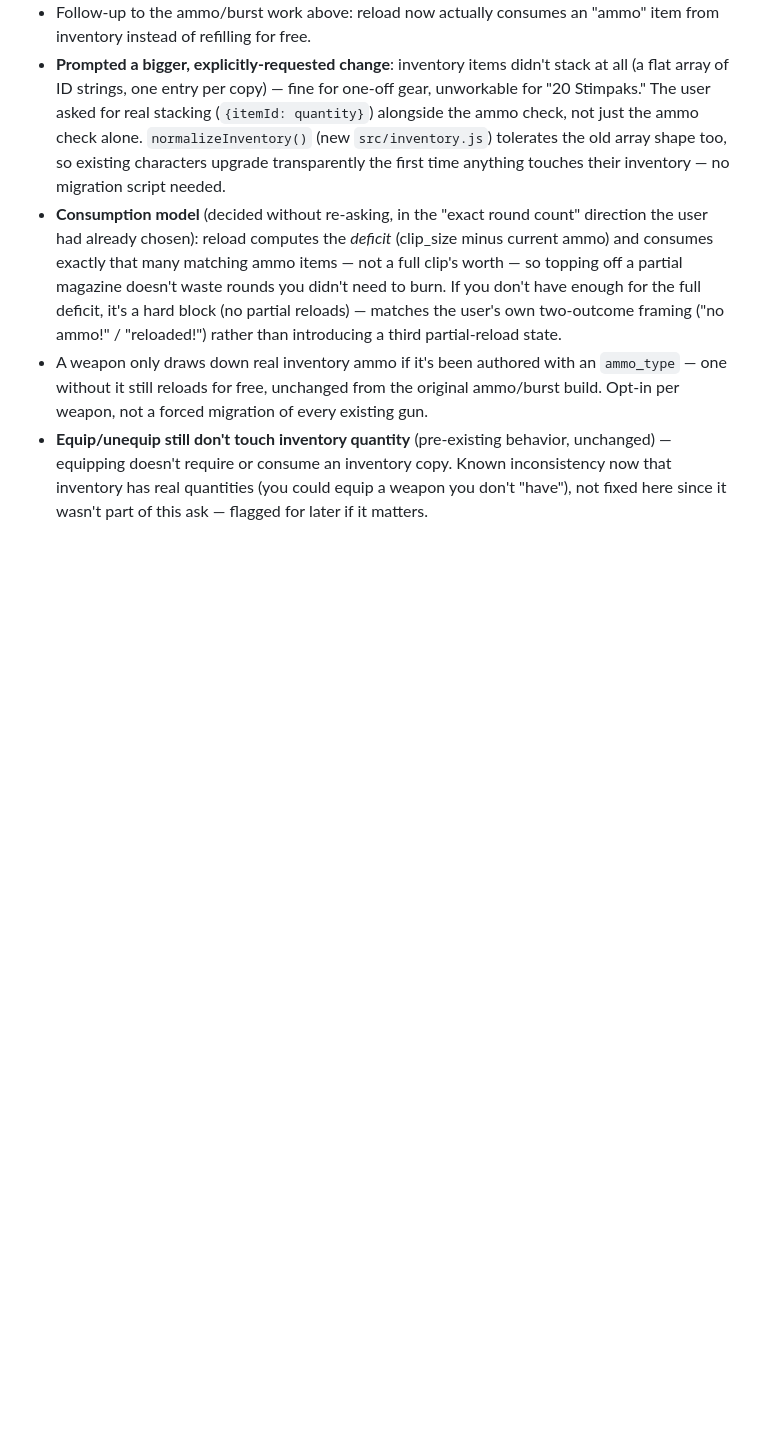
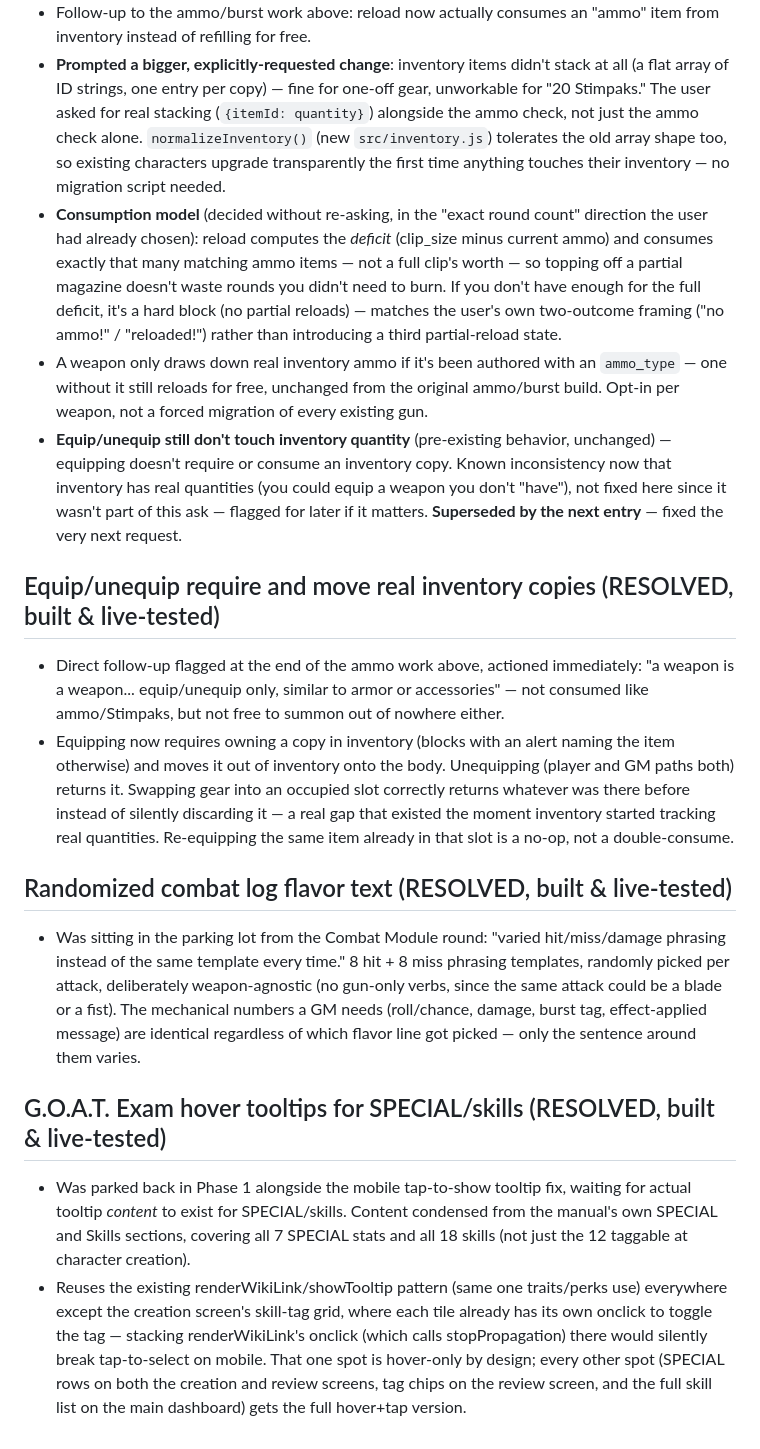
Before and after one commit to engjuntan/foes-terminal, a Markdown page: SCOPE_DECISIONS.md, the part around the change. Drawn GitHub-style; blank space fills up the shorter version.

Commit message:
Log equip/inventory fix, flavor text, and GOAT tooltips in SCOPE_DECISIONS.md

```diff
--- a/SCOPE_DECISIONS.md
+++ b/SCOPE_DECISIONS.md
@@ -337,3 +337,42 @@ Final formulas to implement in `formulas.js`:
   inventory copy. Known inconsistency now that inventory has real
   quantities (you could equip a weapon you don't "have"), not fixed here
   since it wasn't part of this ask — flagged for later if it matters.
+  **Superseded by the next entry** — fixed the very next request.
+
+## Equip/unequip require and move real inventory copies (RESOLVED, built & live-tested)
+- Direct follow-up flagged at the end of the ammo work above, actioned
+  immediately: "a weapon is a weapon... equip/unequip only, similar to
+  armor or accessories" — not consumed like ammo/Stimpaks, but not free
+  to summon out of nowhere either.
+- Equipping now requires owning a copy in inventory (blocks with an
+  alert naming the item otherwise) and moves it out of inventory onto
+  the body. Unequipping (player and GM paths both) returns it. Swapping
+  gear into an occupied slot correctly returns whatever was there before
+  instead of silently discarding it — a real gap that existed the moment
+  inventory started tracking real quantities. Re-equipping the same item
+  already in that slot is a no-op, not a double-consume.
+
+## Randomized combat log flavor text (RESOLVED, built & live-tested)
+- Was sitting in the parking lot from the Combat Module round: "varied
+  hit/miss/damage phrasing instead of the same template every time."
+  8 hit + 8 miss phrasing templates, randomly picked per attack,
+  deliberately weapon-agnostic (no gun-only verbs, since the same attack
+  could be a blade or a fist). The mechanical numbers a GM needs
+  (roll/chance, damage, burst tag, effect-applied message) are identical
+  regardless of which flavor line got picked — only the sentence around
+  them varies.
+
+## G.O.A.T. Exam hover tooltips for SPECIAL/skills (RESOLVED, built & live-tested)
+- Was parked back in Phase 1 alongside the mobile tap-to-show tooltip
+  fix, waiting for actual tooltip *content* to exist for SPECIAL/skills.
+  Content condensed from the manual's own SPECIAL and Skills sections,
+  covering all 7 SPECIAL stats and all 18 skills (not just the 12
+  taggable at character creation).
+- Reuses the existing renderWikiLink/showTooltip pattern (same one
+  traits/perks use) everywhere except the creation screen's skill-tag
+  grid, where each tile already has its own onclick to toggle the tag —
+  stacking renderWikiLink's onclick (which calls stopPropagation) there
+  would silently break tap-to-select on mobile. That one spot is
+  hover-only by design; every other spot (SPECIAL rows on both the
+  creation and review screens, tag chips on the review screen, and the
+  full skill list on the main dashboard) gets the full hover+tap version.
```
